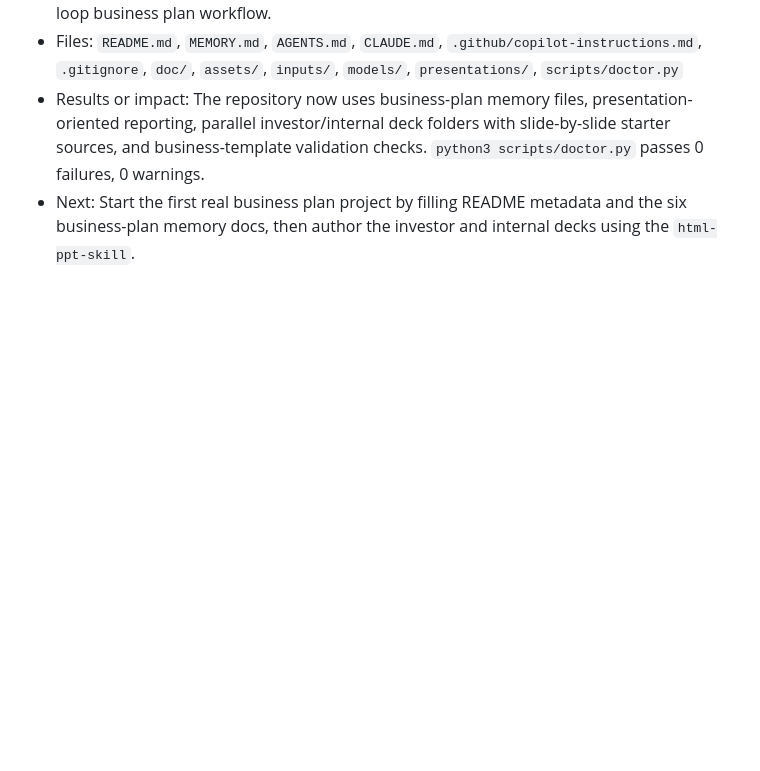
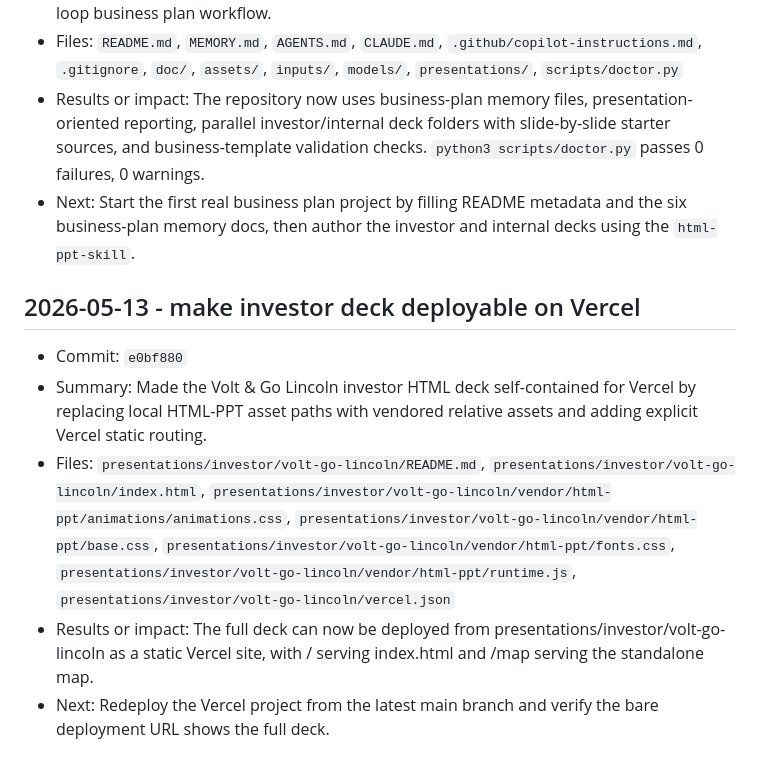
Before and after one commit to yangjl/EVstation, a Markdown page: doc/DAILY_LOG.md, the part around the change. Rendered like a GitHub page; blank space fills up the shorter version.

Commit message:
Record Vercel deck deployment log

```diff
--- a/doc/DAILY_LOG.md
+++ b/doc/DAILY_LOG.md
@@ -60,3 +60,11 @@ Each entry should include:
 - Files: `README.md`, `MEMORY.md`, `AGENTS.md`, `CLAUDE.md`, `.github/copilot-instructions.md`, `.gitignore`, `doc/`, `assets/`, `inputs/`, `models/`, `presentations/`, `scripts/doctor.py`
 - Results or impact: The repository now uses business-plan memory files, presentation-oriented reporting, parallel investor/internal deck folders with slide-by-slide starter sources, and business-template validation checks. `python3 scripts/doctor.py` passes 0 failures, 0 warnings.
 - Next: Start the first real business plan project by filling README metadata and the six business-plan memory docs, then author the investor and internal decks using the `html-ppt-skill`.
+
+## 2026-05-13 - make investor deck deployable on Vercel
+
+- Commit: `e0bf880`
+- Summary: Made the Volt & Go Lincoln investor HTML deck self-contained for Vercel by replacing local HTML-PPT asset paths with vendored relative assets and adding explicit Vercel static routing.
+- Files: `presentations/investor/volt-go-lincoln/README.md`, `presentations/investor/volt-go-lincoln/index.html`, `presentations/investor/volt-go-lincoln/vendor/html-ppt/animations/animations.css`, `presentations/investor/volt-go-lincoln/vendor/html-ppt/base.css`, `presentations/investor/volt-go-lincoln/vendor/html-ppt/fonts.css`, `presentations/investor/volt-go-lincoln/vendor/html-ppt/runtime.js`, `presentations/investor/volt-go-lincoln/vercel.json`
+- Results or impact: The full deck can now be deployed from presentations/investor/volt-go-lincoln as a static Vercel site, with / serving index.html and /map serving the standalone map.
+- Next: Redeploy the Vercel project from the latest main branch and verify the bare deployment URL shows the full deck.
```
